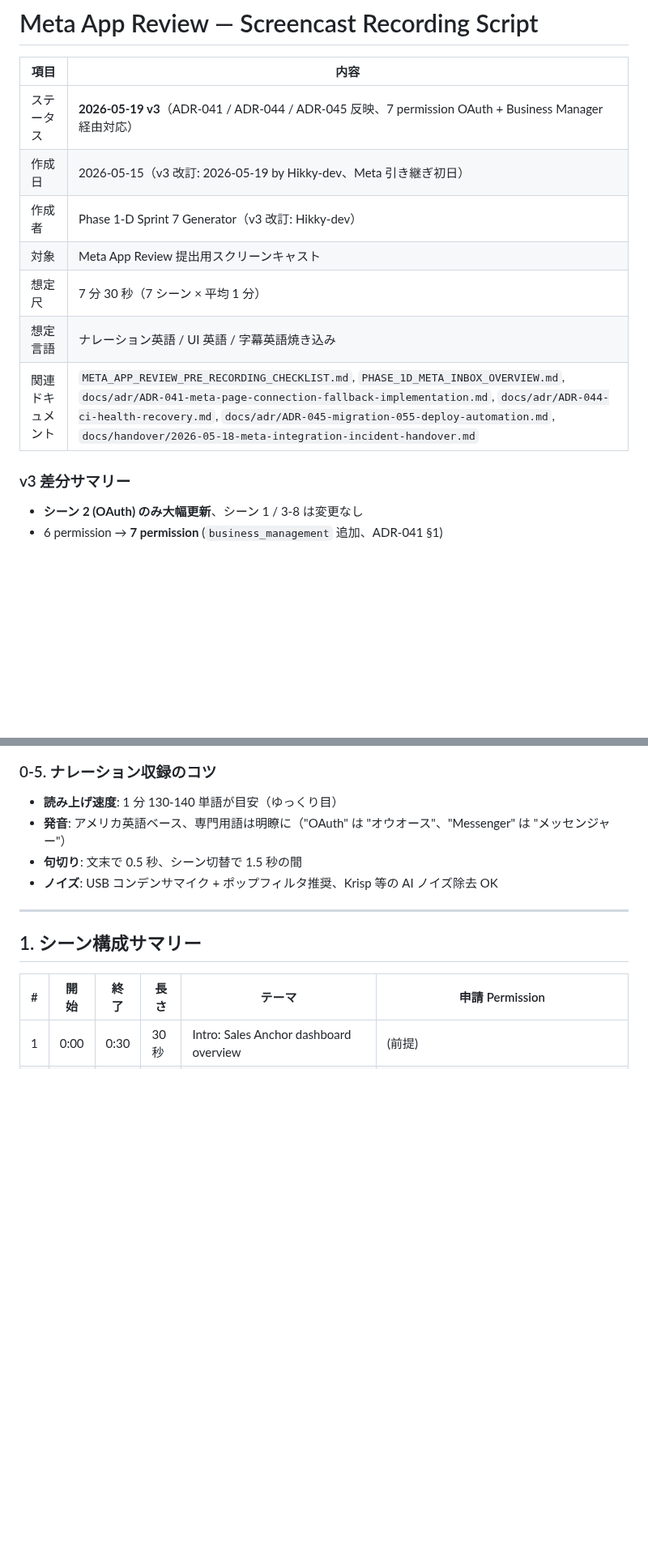
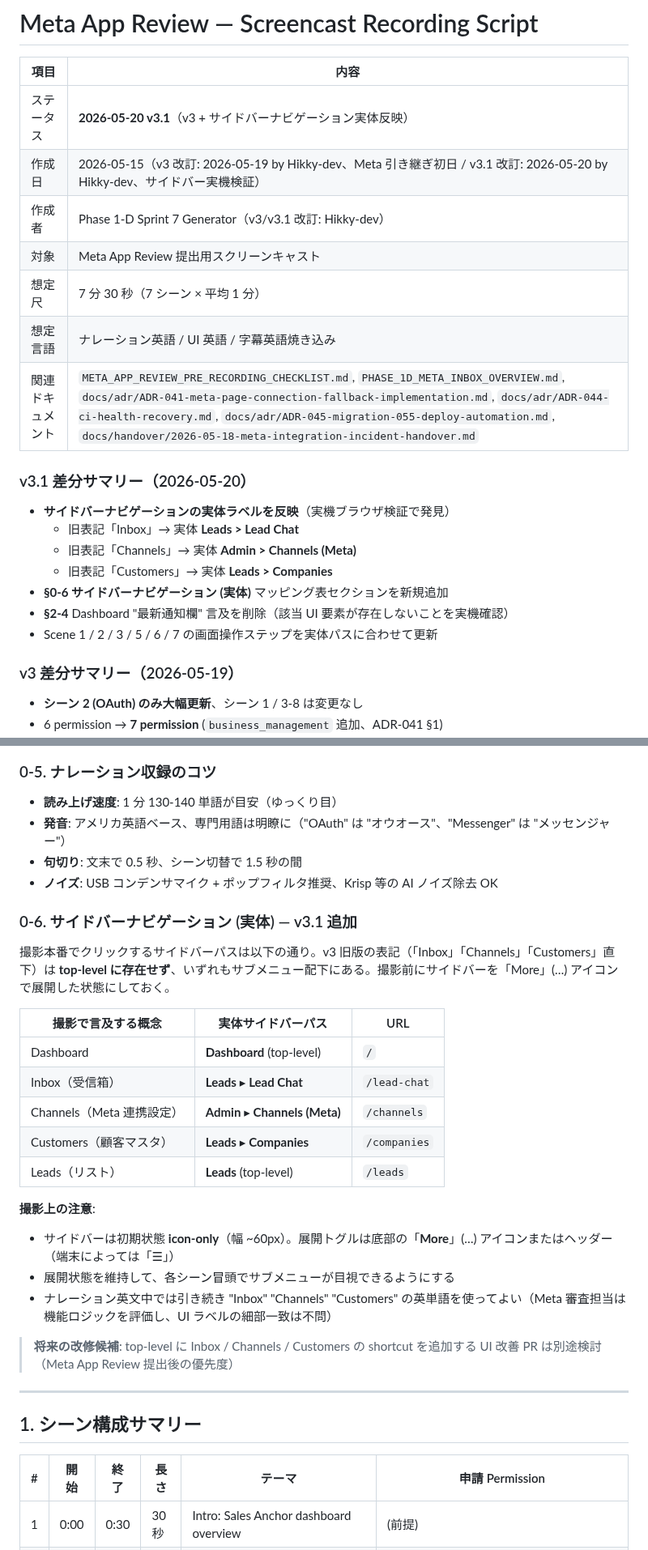
Before and after one commit to shingo-ops/astro-webapp, a Markdown page: docs/meta-app-review/META_APP_REVIEW_SCREENCAST_SCRIPT.md, 2 parts joined by grey strips. Shown at 81% size. GitHub-like rendering; blank space fills up the shorter version.

Commit message:
docs(meta-app-review): screenplay v3.1 — サイドバーナビゲーション実体反映
2026-05-20 実機ブラウザ検証で発覚した、screenplay v3 と実際のサイドバー
構造の乖離を修正する。

## 発見した実体との差分

v3 想定では top-level に「Inbox」「Channels」「Customers」項目が存在する
前提で書かれていたが、実際は以下の階層構造:

| screenplay 概念 | 実体パス | URL |
|---|---|---|
| Inbox (受信箱) | Leads > Lead Chat | /lead-chat |
| Channels | Admin > Channels (Meta) | /channels |
| Customers | Leads > Companies | /companies |

## 変更内容

1. **§0-6 サイドバーナビゲーション (実体) 新設** — マッピング表 + 撮影上の注意
2. **§2-1 Scene 1 0:18** — サイドバーなぞり手順を実体パスに更新
3. **§2-4 Scene 1** — Dashboard "最新通知欄" 言及を取り消し線で削除 (UI 不在)
4. **§3-1 Scene 2 0:30** — Channels 遷移パスを Admin 配下に修正
5. **§4-1 Scene 3 1:30** — Inbox 遷移パスを Leads > Lead Chat に修正
6. **§6-1 Scene 5 3:30** — Channels 再遷移パスを修正
7. **§6-1 Scene 5 4:14** — 次シーンへの導入カーソル位置を修正
8. **§7-1 Scene 6 4:30** — Instagram シーン用 Inbox 遷移を修正
9. **§8-1 Scene 7 5:30** — 24h 越えシーンの Inbox オープン記述を修正
10. **ヘッダー** — ステータスを v3 → v3.1 にバンプ、v3.1 差分サマリー追加

## 撮影への影響

- ナレーション英文は変更なし（"Inbox" "Channels" "Customers" の英単語は
  概念として継続使用、Meta 審査担当は機能ロジックを評価するため UI ラベル
  細部一致は不問）
- 撮影前に **サイドバーを「More」(…) で展開した状態**にしておく必要がある
- top-level に Inbox / Channels / Customers の shortcut を追加する UI 改善
  PR は Meta App Review 提出後の優先度として別途検討

## 検証

2026-05-20 のセッションで `review@salesanchor.jp` (tenant_006) ログイン
状態で実機検証済:
- Dashboard `/` 表示確認
- サイドバー展開 → Leads / Admin 階層構造確認
- Lead Chat に今日 15:28 受信の DM 2 件 (Messenger + Instagram) が表示
  されることを確認

Co-Authored-By: Claude Opus 4.7 (1M context) <noreply@anthropic.com>

```diff
--- a/docs/meta-app-review/META_APP_REVIEW_SCREENCAST_SCRIPT.md
+++ b/docs/meta-app-review/META_APP_REVIEW_SCREENCAST_SCRIPT.md
@@ -2,15 +2,25 @@
 
 | 項目 | 内容 |
 |---|---|
-| ステータス | **2026-05-19 v3**（ADR-041 / ADR-044 / ADR-045 反映、7 permission OAuth + Business Manager 経由対応） |
-| 作成日 | 2026-05-15（v3 改訂: 2026-05-19 by Hikky-dev、Meta 引き継ぎ初日） |
-| 作成者 | Phase 1-D Sprint 7 Generator（v3 改訂: Hikky-dev） |
+| ステータス | **2026-05-20 v3.1**（v3 + サイドバーナビゲーション実体反映） |
+| 作成日 | 2026-05-15（v3 改訂: 2026-05-19 by Hikky-dev、Meta 引き継ぎ初日 / v3.1 改訂: 2026-05-20 by Hikky-dev、サイドバー実機検証） |
+| 作成者 | Phase 1-D Sprint 7 Generator（v3/v3.1 改訂: Hikky-dev） |
 | 対象 | Meta App Review 提出用スクリーンキャスト |
 | 想定尺 | 7 分 30 秒（7 シーン × 平均 1 分） |
 | 想定言語 | ナレーション英語 / UI 英語 / 字幕英語焼き込み |
 | 関連ドキュメント | `META_APP_REVIEW_PRE_RECORDING_CHECKLIST.md`, `PHASE_1D_META_INBOX_OVERVIEW.md`, `docs/adr/ADR-041-meta-page-connection-fallback-implementation.md`, `docs/adr/ADR-044-ci-health-recovery.md`, `docs/adr/ADR-045-migration-055-deploy-automation.md`, `docs/handover/2026-05-18-meta-integration-incident-handover.md` |
 
-### v3 差分サマリー
+### v3.1 差分サマリー（2026-05-20）
+
+- **サイドバーナビゲーションの実体ラベルを反映**（実機ブラウザ検証で発見）
+  - 旧表記「Inbox」→ 実体 **Leads > Lead Chat**
+  - 旧表記「Channels」→ 実体 **Admin > Channels (Meta)**
+  - 旧表記「Customers」→ 実体 **Leads > Companies**
+- **§0-6 サイドバーナビゲーション (実体)** マッピング表セクションを新規追加
+- **§2-4** Dashboard "最新通知欄" 言及を削除（該当 UI 要素が存在しないことを実機確認）
+- Scene 1 / 2 / 3 / 5 / 6 / 7 の画面操作ステップを実体パスに合わせて更新
+
+### v3 差分サマリー（2026-05-19）
 
 - **シーン 2 (OAuth) のみ大幅更新**、シーン 1 / 3-8 は変更なし
 - 6 permission → **7 permission** (`business_management` 追加、ADR-041 §1)
@@ -78,6 +88,25 @@ FPS: 60
 - **句切り**: 文末で 0.5 秒、シーン切替で 1.5 秒の間
 - **ノイズ**: USB コンデンサマイク + ポップフィルタ推奨、Krisp 等の AI ノイズ除去 OK
 
+### 0-6. サイドバーナビゲーション (実体) — v3.1 追加
+
+撮影本番でクリックするサイドバーパスは以下の通り。v3 旧版の表記（「Inbox」「Channels」「Customers」直下）は **top-level に存在せず**、いずれもサブメニュー配下にある。撮影前にサイドバーを「More」(…) アイコンで展開した状態にしておく。
+
+| 撮影で言及する概念 | 実体サイドバーパス | URL |
+|---|---|---|
+| Dashboard | **Dashboard** (top-level) | `/` |
+| Inbox（受信箱）| **Leads** ▸ **Lead Chat** | `/lead-chat` |
+| Channels（Meta 連携設定）| **Admin** ▸ **Channels (Meta)** | `/channels` |
+| Customers（顧客マスタ）| **Leads** ▸ **Companies** | `/companies` |
+| Leads（リスト）| **Leads** (top-level) | `/leads` |
+
+**撮影上の注意**:
+- サイドバーは初期状態 **icon-only**（幅 ~60px）。展開トグルは底部の「**More**」(…) アイコンまたはヘッダー（端末によっては「☰」）
+- 展開状態を維持して、各シーン冒頭でサブメニューが目視できるようにする
+- ナレーション英文中では引き続き "Inbox" "Channels" "Customers" の英単語を使ってよい（Meta 審査担当は機能ロジックを評価し、UI ラベルの細部一致は不問）
+
+> **将来の改修候補**: top-level に Inbox / Channels / Customers の shortcut を追加する UI 改善 PR は別途検討（Meta App Review 提出後の優先度）
+
 ---
 
 ## 1. シーン構成サマリー
```
Also changed, not shown: other parts of docs/meta-app-review/META_APP_REVIEW_SCREENCAST_SCRIPT.md (+8 -8 lines).
